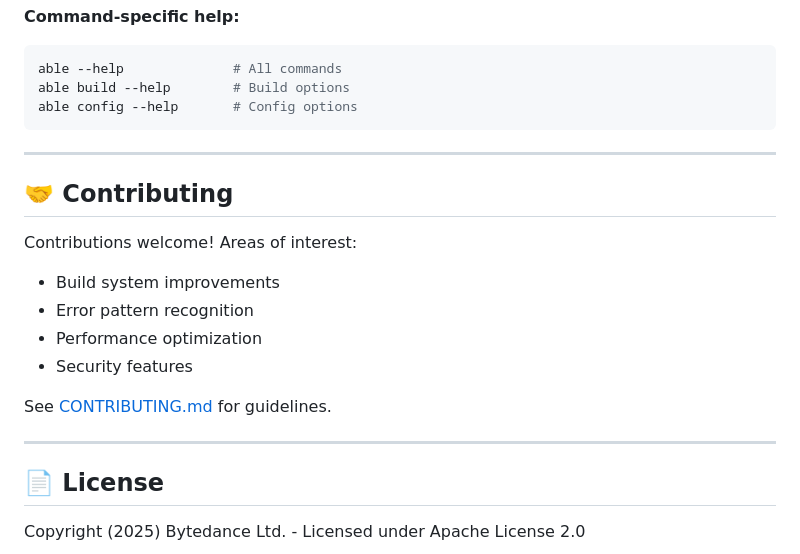
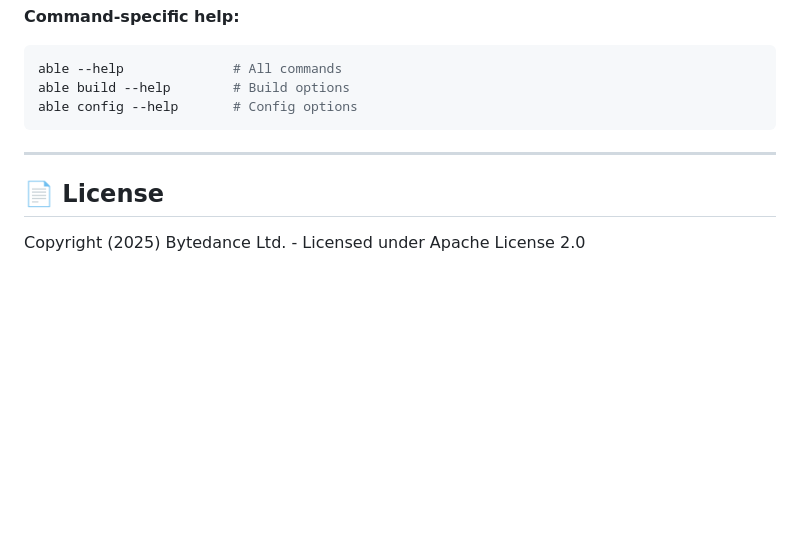
Before and after one commit to J1w0n-H/ABLE, a Markdown page: README.md, the part around the change. GitHub-like rendering; blank space fills up the shorter version.

Commit message:
Remove Contributing section from README

```diff
--- a/README.md
+++ b/README.md
@@ -600,18 +600,6 @@ able config --help       # Config options
 
 ---
 
-## 🤝 Contributing
-
-Contributions welcome! Areas of interest:
-- Build system improvements
-- Error pattern recognition
-- Performance optimization
-- Security features
-
-See [CONTRIBUTING.md](./CONTRIBUTING.md) for guidelines.
-
----
-
 ## 📄 License
 
 Copyright (2025) Bytedance Ltd. - Licensed under Apache License 2.0
```
